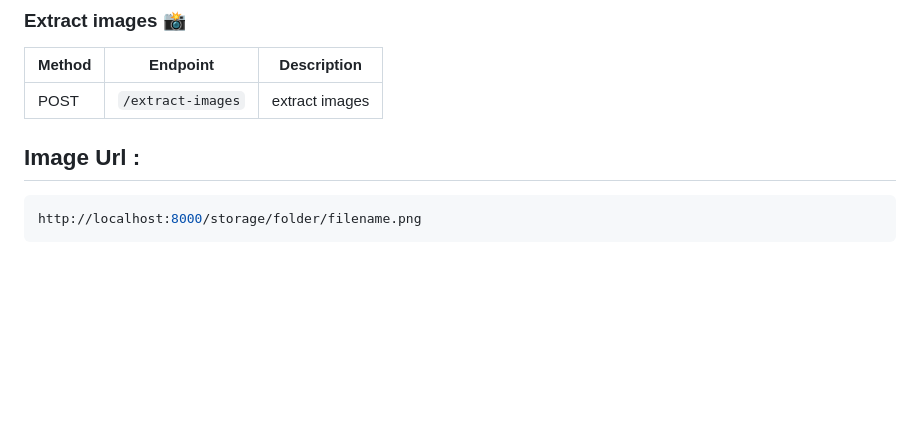
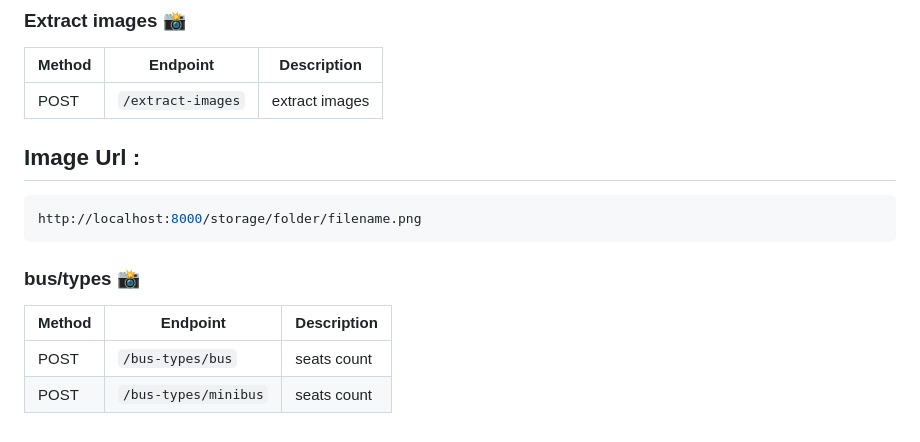
Before and after one commit to abdelrhman-arfat/mybus, a Markdown page: README.md, the part around the change. Drawn GitHub-style; blank space fills up the shorter version.

````diff
--- a/README.md
+++ b/README.md
@@ -102,7 +102,14 @@ The GeminiApiHandler is used to extract structured JSON data from various docume
 | POST    | `/extract-images`           | extract images                  |
 
 
+
 ## Image Url :
 ```bash
 http://localhost:8000/storage/folder/filename.png
 ```
+### bus/types 📸
+
+| Method | Endpoint                     | Description                     |
+| ------ | ---------------------------- | ------------------------------- |
+| POST    | `/bus-types/bus`             | seats count                      |
+| POST    | `/bus-types/minibus`           | seats count                  |
````
